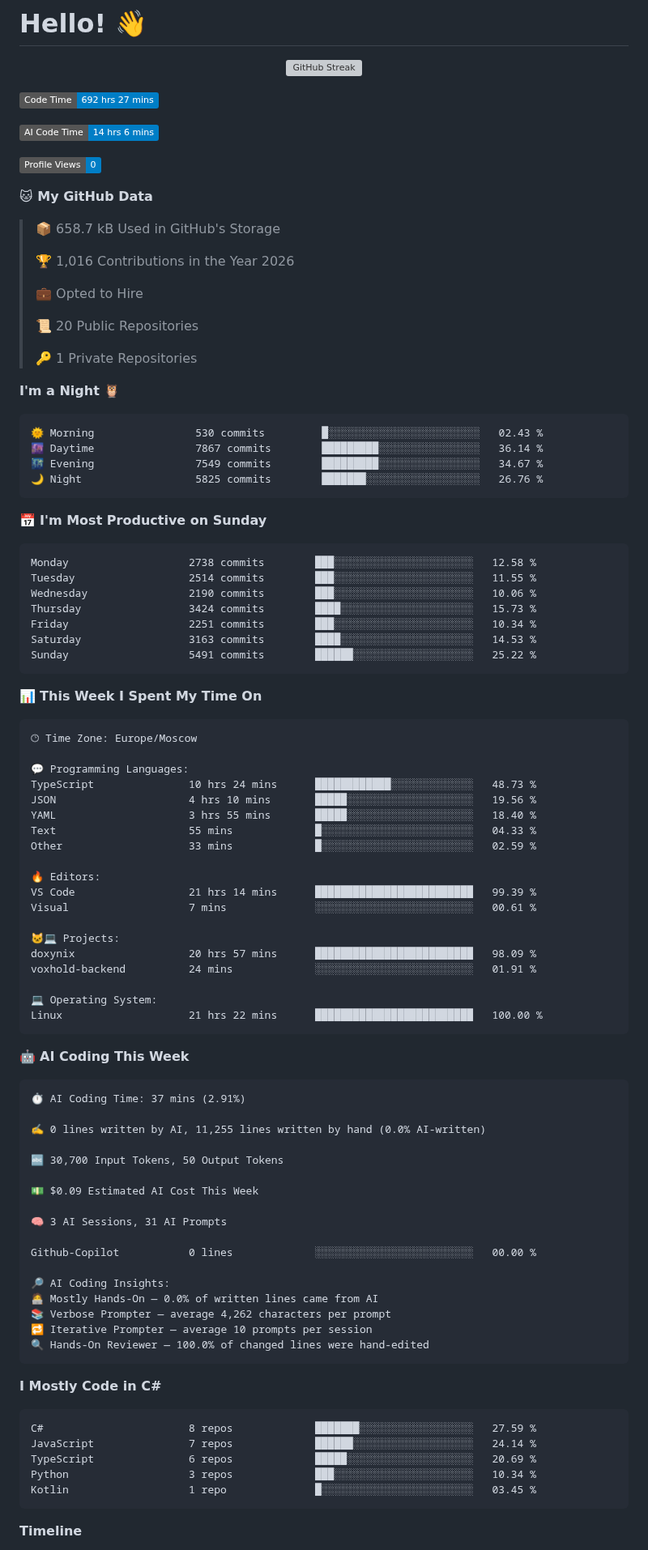
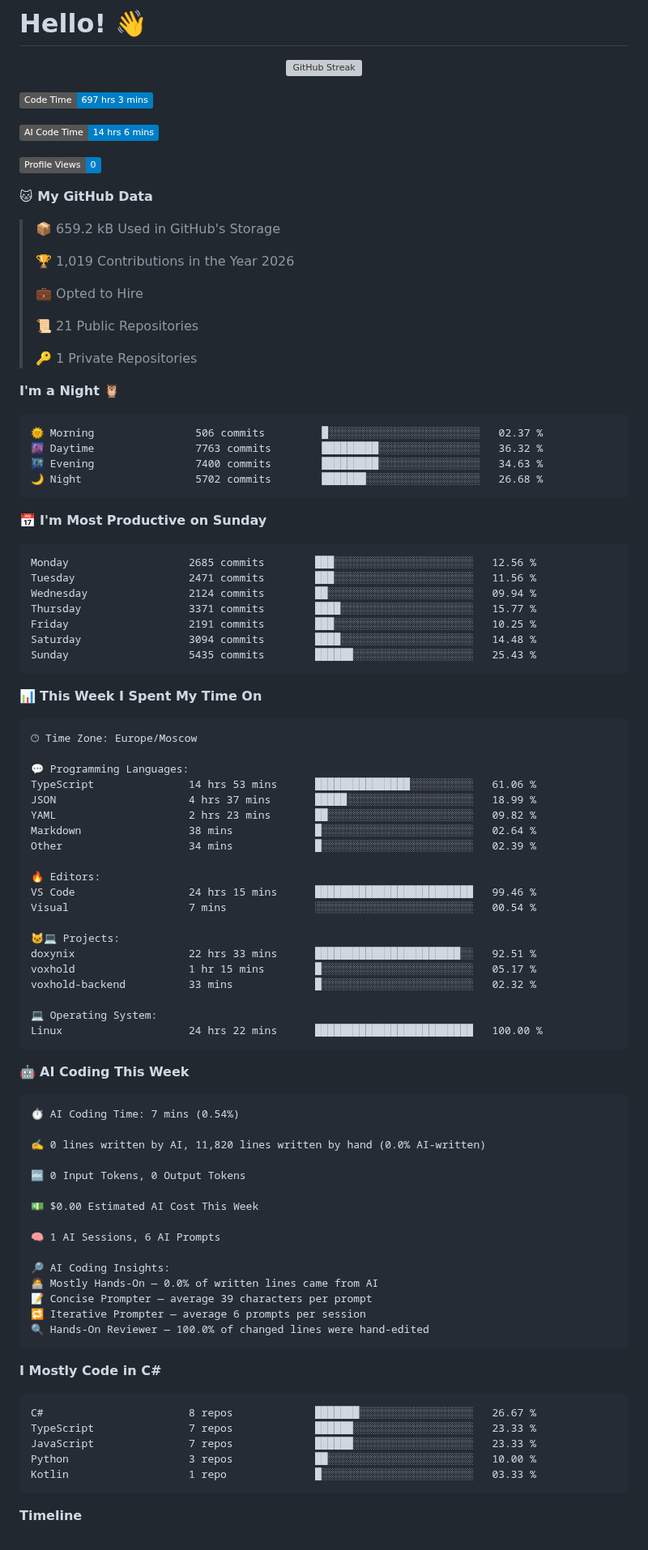
Before and after one commit to Kramarich0/Kramarich0, a Markdown page: README.md, the part around one of its changes. Shown at 81% size. Drawn GitHub-style; badges without logos; grey boxes are pictures that could not be loaded.

Commit message:
Updated with Dev Metrics

````diff
--- a/README.md
+++ b/README.md
@@ -5,7 +5,7 @@
 <p align="center"><a href="https://git.io/streak-stats"><img src="https://github-readme-streak-stats.herokuapp.com?user=Kramarich0&theme=transparent&hide_border=true" alt="GitHub Streak" /></a></p>
 
 <!--START_SECTION:waka-->
-![Code Time](http://img.shields.io/badge/Code%20Time-692%20hrs%2027%20mins-blue?style=flat)
+![Code Time](http://img.shields.io/badge/Code%20Time-697%20hrs%203%20mins-blue?style=flat)
 
 ![AI Code Time](http://img.shields.io/badge/AI%20Code%20Time-14%20hrs%206%20mins-blue?style=flat)
 
@@ -13,34 +13,34 @@
 
 **🐱 My GitHub Data**
 
-> 📦 658.7 kB Used in GitHub's Storage
+> 📦 659.2 kB Used in GitHub's Storage
  >
-> 🏆 1,016 Contributions in the Year 2026
+> 🏆 1,019 Contributions in the Year 2026
  >
 > 💼 Opted to Hire
  >
-> 📜 20 Public Repositories
+> 📜 21 Public Repositories
  >
 > 🔑 1 Private Repositories
  >
 **I'm a Night 🦉**
 
 ```text
-🌞 Morning                530 commits         █░░░░░░░░░░░░░░░░░░░░░░░░   02.43 %
-🌆 Daytime                7867 commits        █████████░░░░░░░░░░░░░░░░   36.14 %
-🌃 Evening                7549 commits        █████████░░░░░░░░░░░░░░░░   34.67 %
-🌙 Night                  5825 commits        ███████░░░░░░░░░░░░░░░░░░   26.76 %
+🌞 Morning                506 commits         █░░░░░░░░░░░░░░░░░░░░░░░░   02.37 %
+🌆 Daytime                7763 commits        █████████░░░░░░░░░░░░░░░░   36.32 %
+🌃 Evening                7400 commits        █████████░░░░░░░░░░░░░░░░   34.63 %
+🌙 Night                  5702 commits        ███████░░░░░░░░░░░░░░░░░░   26.68 %
 ```
 📅 **I'm Most Productive on Sunday**
 
 ```text
-Monday                   2738 commits        ███░░░░░░░░░░░░░░░░░░░░░░   12.58 %
-Tuesday                  2514 commits        ███░░░░░░░░░░░░░░░░░░░░░░   11.55 %
-Wednesday                2190 commits        ███░░░░░░░░░░░░░░░░░░░░░░   10.06 %
-Thursday                 3424 commits        ████░░░░░░░░░░░░░░░░░░░░░   15.73 %
-Friday                   2251 commits        ███░░░░░░░░░░░░░░░░░░░░░░   10.34 %
-Saturday                 3163 commits        ████░░░░░░░░░░░░░░░░░░░░░   14.53 %
-Sunday                   5491 commits        ██████░░░░░░░░░░░░░░░░░░░   25.22 %
+Monday                   2685 commits        ███░░░░░░░░░░░░░░░░░░░░░░   12.56 %
+Tuesday                  2471 commits        ███░░░░░░░░░░░░░░░░░░░░░░   11.56 %
+Wednesday                2124 commits        ██░░░░░░░░░░░░░░░░░░░░░░░   09.94 %
+Thursday                 3371 commits        ████░░░░░░░░░░░░░░░░░░░░░   15.77 %
+Friday                   2191 commits        ███░░░░░░░░░░░░░░░░░░░░░░   10.25 %
+Saturday                 3094 commits        ████░░░░░░░░░░░░░░░░░░░░░   14.48 %
+Sunday                   5435 commits        ██████░░░░░░░░░░░░░░░░░░░   25.43 %
 ```
 
 
@@ -50,54 +50,53 @@ Sunday                   5491 commits        ██████░░░░░
 🕑︎ Time Zone: Europe/Moscow
 
 💬 Programming Languages:
-TypeScript               10 hrs 24 mins      ████████████░░░░░░░░░░░░░   48.73 %
-JSON                     4 hrs 10 mins       █████░░░░░░░░░░░░░░░░░░░░   19.56 %
-YAML                     3 hrs 55 mins       █████░░░░░░░░░░░░░░░░░░░░   18.40 %
-Text                     55 mins             █░░░░░░░░░░░░░░░░░░░░░░░░   04.33 %
-Other                    33 mins             █░░░░░░░░░░░░░░░░░░░░░░░░   02.59 %
+TypeScript               14 hrs 53 mins      ███████████████░░░░░░░░░░   61.06 %
+JSON                     4 hrs 37 mins       █████░░░░░░░░░░░░░░░░░░░░   18.99 %
+YAML                     2 hrs 23 mins       ██░░░░░░░░░░░░░░░░░░░░░░░   09.82 %
+Markdown                 38 mins             █░░░░░░░░░░░░░░░░░░░░░░░░   02.64 %
+Other                    34 mins             █░░░░░░░░░░░░░░░░░░░░░░░░   02.39 %
 
 🔥 Editors:
-VS Code                  21 hrs 14 mins      █████████████████████████   99.39 %
-Visual                   7 mins              ░░░░░░░░░░░░░░░░░░░░░░░░░   00.61 %
+VS Code                  24 hrs 15 mins      █████████████████████████   99.46 %
+Visual                   7 mins              ░░░░░░░░░░░░░░░░░░░░░░░░░   00.54 %
 
 🐱‍💻 Projects:
-doxynix                  20 hrs 57 mins      █████████████████████████   98.09 %
-voxhold-backend          24 mins             ░░░░░░░░░░░░░░░░░░░░░░░░░   01.91 %
+doxynix                  22 hrs 33 mins      ███████████████████████░░   92.51 %
+voxhold                  1 hr 15 mins        █░░░░░░░░░░░░░░░░░░░░░░░░   05.17 %
+voxhold-backend          33 mins             █░░░░░░░░░░░░░░░░░░░░░░░░   02.32 %
 
 💻 Operating System:
-Linux                    21 hrs 22 mins      █████████████████████████   100.00 %
+Linux                    24 hrs 22 mins      █████████████████████████   100.00 %
 ```
 
 🤖 **AI Coding This Week**
 
 ```text
-⏱ AI Coding Time: 37 mins (2.91%)
+⏱ AI Coding Time: 7 mins (0.54%)
 
-✍️ 0 lines written by AI, 11,255 lines written by hand (0.0% AI-written)
+✍️ 0 lines written by AI, 11,820 lines written by hand (0.0% AI-written)
 
-🔤 30,700 Input Tokens, 50 Output Tokens
+🔤 0 Input Tokens, 0 Output Tokens
 
-💵 $0.09 Estimated AI Cost This Week
+💵 $0.00 Estimated AI Cost This Week
 
-🧠 3 AI Sessions, 31 AI Prompts
-
-Github-Copilot           0 lines             ░░░░░░░░░░░░░░░░░░░░░░░░░   00.00 %
+🧠 1 AI Sessions, 6 AI Prompts
 
 🔎 AI Coding Insights:
 🧑‍💻 Mostly Hands-On — 0.0% of written lines came from AI
-📚 Verbose Prompter — average 4,262 characters per prompt
-🔁 Iterative Prompter — average 10 prompts per session
+📝 Concise Prompter — average 39 characters per prompt
+🔁 Iterative Prompter — average 6 prompts per session
 🔍 Hands-On Reviewer — 100.0% of changed lines were hand-edited
 ```
 
 **I Mostly Code in C#**
 
 ```text
-C#                       8 repos             ███████░░░░░░░░░░░░░░░░░░   27.59 %
-JavaScript               7 repos             ██████░░░░░░░░░░░░░░░░░░░   24.14 %
-TypeScript               6 repos             █████░░░░░░░░░░░░░░░░░░░░   20.69 %
-Python                   3 repos             ███░░░░░░░░░░░░░░░░░░░░░░   10.34 %
-Kotlin                   1 repo              █░░░░░░░░░░░░░░░░░░░░░░░░   03.45 %
+C#                       8 repos             ███████░░░░░░░░░░░░░░░░░░   26.67 %
+TypeScript               7 repos             ██████░░░░░░░░░░░░░░░░░░░   23.33 %
+JavaScript               7 repos             ██████░░░░░░░░░░░░░░░░░░░   23.33 %
+Python                   3 repos             ██░░░░░░░░░░░░░░░░░░░░░░░   10.00 %
+Kotlin                   1 repo              █░░░░░░░░░░░░░░░░░░░░░░░░   03.33 %
 ```
 
 
````
Also changed, not shown: other parts of README.md (+1 -1 lines), assets/bar_graph.png.
